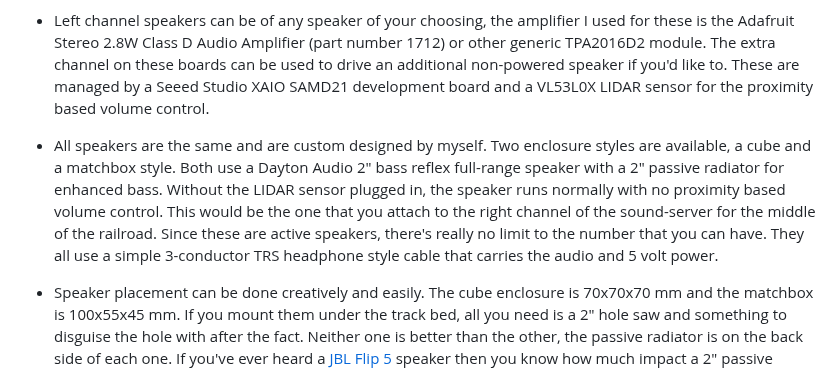
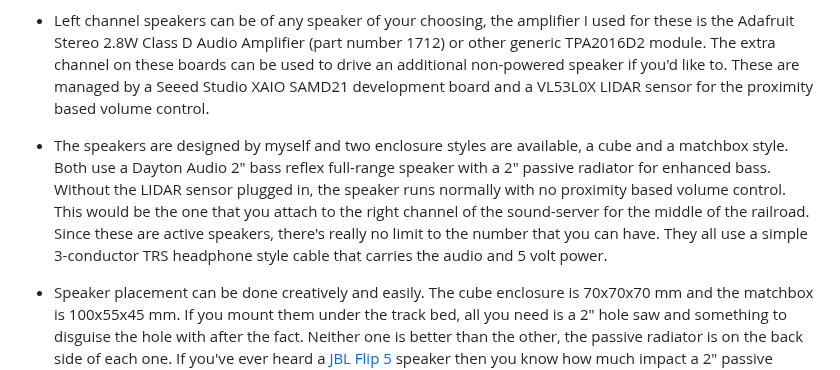
Before and after one commit to larry-athey/larrys-cmd-ctrl, a Markdown page: Sound-Server/README.md, the part around the change. Drawn GitHub-style.

```diff
--- a/Sound-Server/README.md
+++ b/Sound-Server/README.md
@@ -14,7 +14,7 @@ LCC Slave units play sound files on the sound server instead. The sound server h
 
 - Left channel speakers can be of any speaker of your choosing, the amplifier I used for these is the Adafruit Stereo 2.8W Class D Audio Amplifier (part number 1712) or other generic TPA2016D2 module. The extra channel on these boards can be used to drive an additional non-powered speaker if you'd like to. These are managed by a Seeed Studio XAIO SAMD21 development board and a VL53L0X LIDAR sensor for the proximity based volume control.
 
-- All speakers are the same and are custom designed by myself. Two enclosure styles are available, a cube and a matchbox style. Both use a Dayton Audio 2" bass reflex full-range speaker with a 2" passive radiator for enhanced bass. Without the LIDAR sensor plugged in, the speaker runs normally with no proximity based volume control. This would be the one that you attach to the right channel of the sound-server for the middle of the railroad. Since these are active speakers, there's really no limit to the number that you can have. They all use a simple 3-conductor TRS headphone style cable that carries the audio and 5 volt power.
+- The speakers are designed by myself and two enclosure styles are available, a cube and a matchbox style. Both use a Dayton Audio 2" bass reflex full-range speaker with a 2" passive radiator for enhanced bass. Without the LIDAR sensor plugged in, the speaker runs normally with no proximity based volume control. This would be the one that you attach to the right channel of the sound-server for the middle of the railroad. Since these are active speakers, there's really no limit to the number that you can have. They all use a simple 3-conductor TRS headphone style cable that carries the audio and 5 volt power.
 
 - Speaker placement can be done creatively and easily. The cube enclosure is 70x70x70 mm and the matchbox is 100x55x45 mm. If you mount them under the track bed, all you need is a 2" hole saw and something to disguise the hole with after the fact. Neither one is better than the other, the passive radiator is on the back side of each one. If you've ever heard a [JBL Flip 5](https://www.amazon.com/JBL-Waterproof-Portable-Bluetooth-Speaker/dp/B07QK2SPP7) speaker then you know how much impact a 2" passive radiator has in any room. Now imagine 4 or more of them in a room.
 
```
